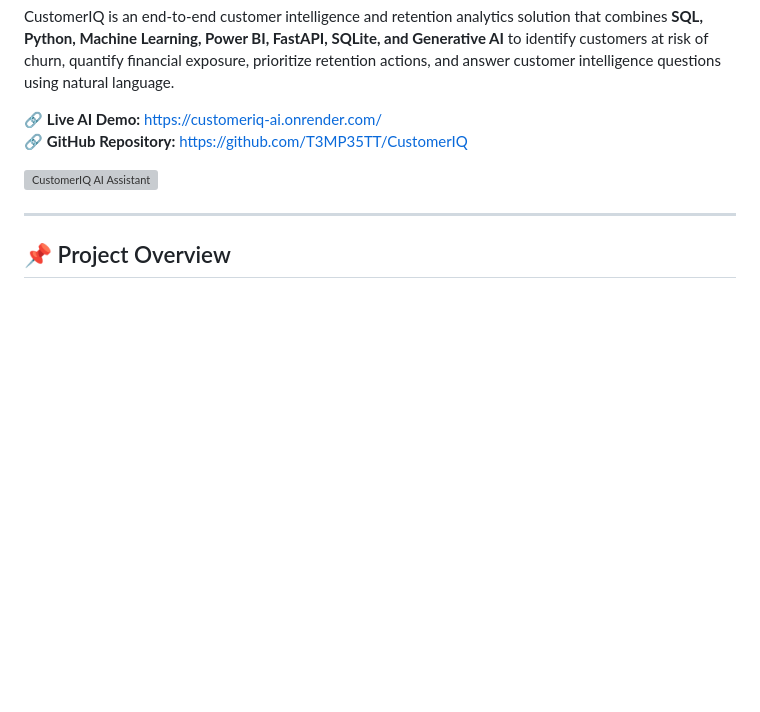
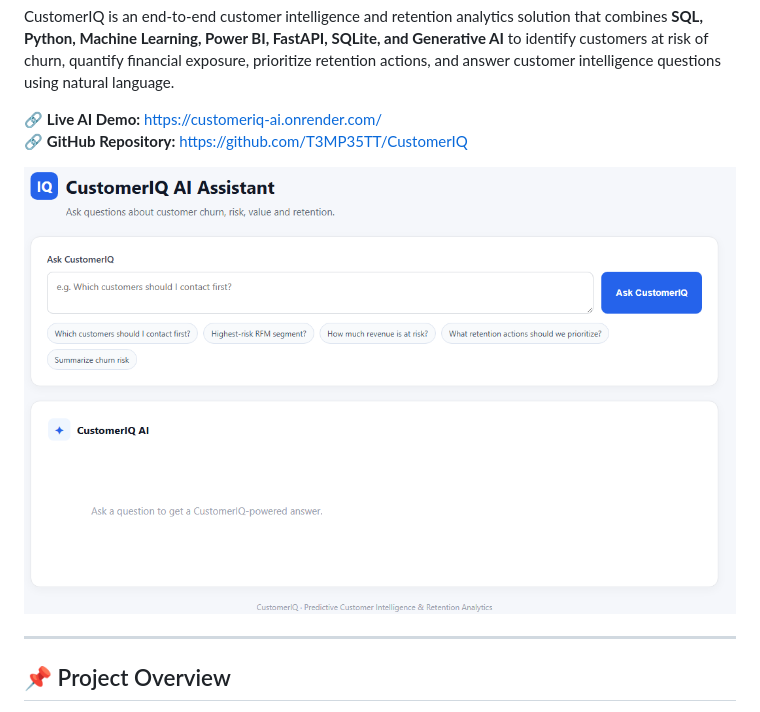
Before and after one commit to T3MP35TT/CustomerIQ-AI-Retention-Analytics, a Markdown page: README.md, the part around the change. Drawn GitHub-style; blank space fills up the shorter version; grey boxes are pictures that could not be loaded.

```diff
--- a/README.md
+++ b/README.md
@@ -6,7 +6,7 @@ CustomerIQ is an end-to-end customer intelligence and retention analytics soluti
 🔗 **GitHub Repository:** https://github.com/T3MP35TT/CustomerIQ
 
 
-![CustomerIQ AI Assistant](./CustomerIQ%20%AI%20%Assistant%20%Snapshot.png)
+![CustomerIQ AI Assistant](./CustomerIQ%20AI%20Assistant%20Snapshot.png)
 
 ---
 
```
